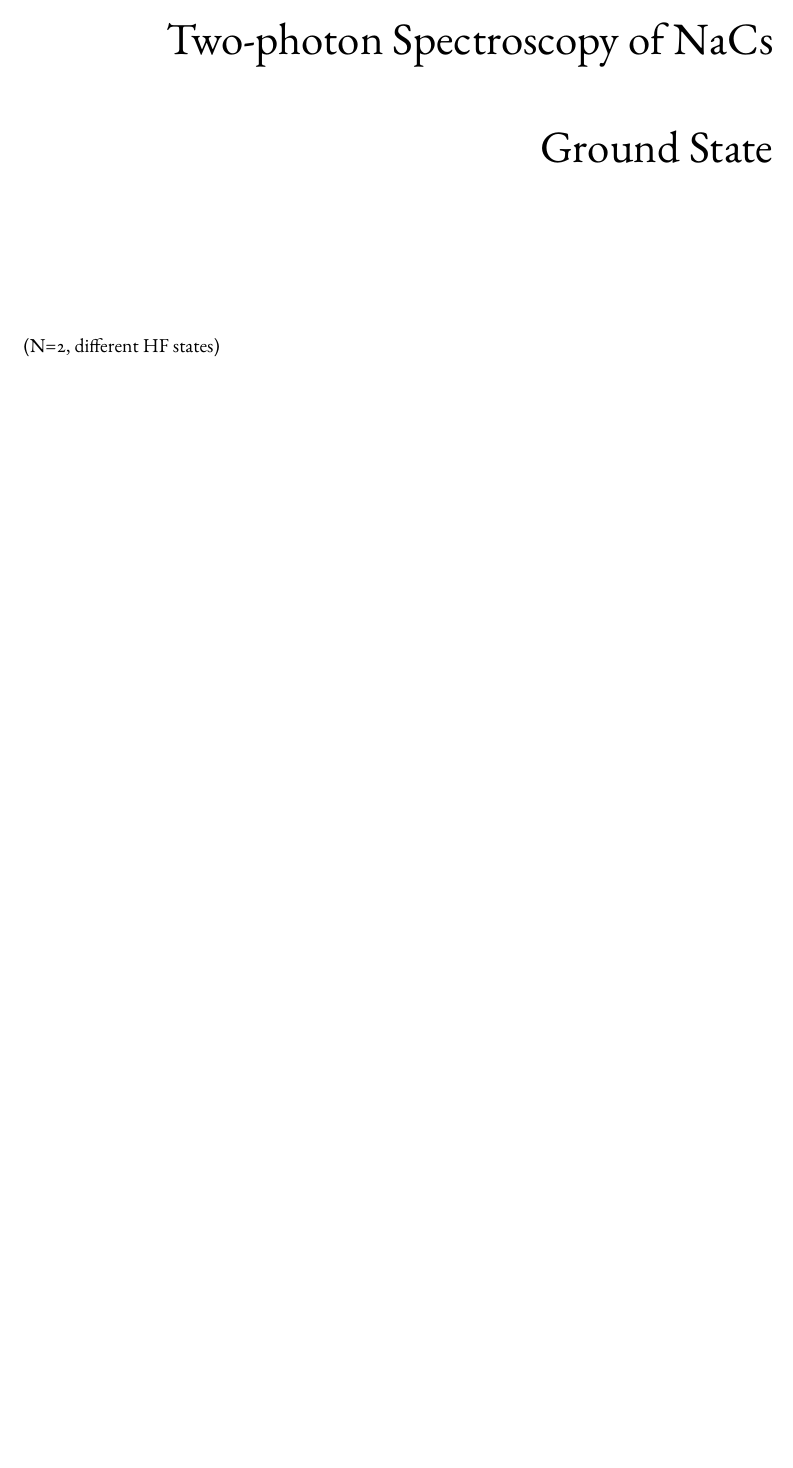
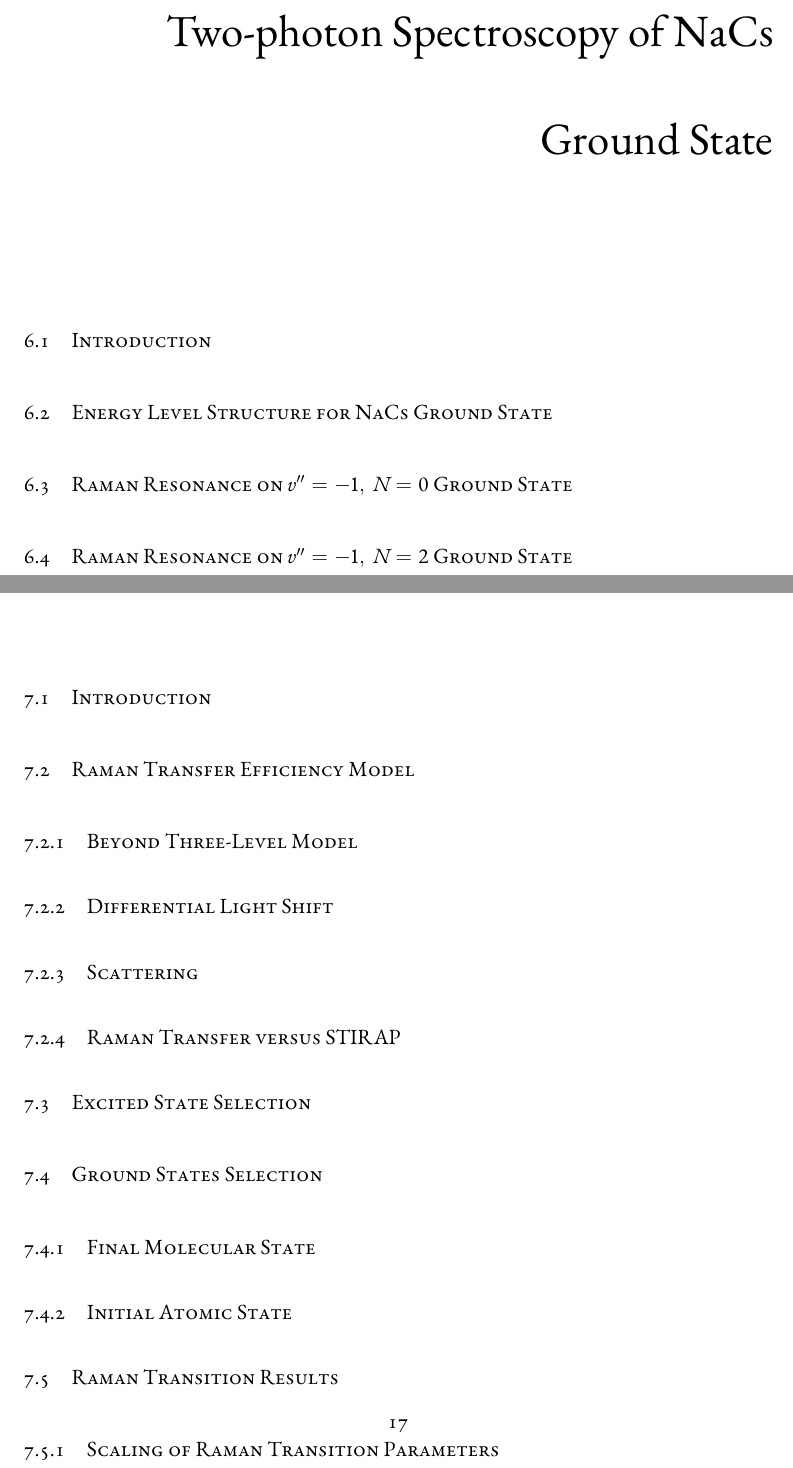
Before and after one commit to yuyichao/grad-thesis, a LaTeX thesis (dissertation.tex, which reads chapters/raman-spectroscopy.tex, chapters/raman-transfer.tex): part of page 21 of 26 before the commit and two parts of pages 22 and 24 of 28 after it, the two joined at a grey line, cut so that both start at the same text, the shorter picture padded with empty space. Compiled offline with XeLaTeX.

Commit message:
Sections for Raman spectroscopy/transfer

```diff
--- a/chapters/raman-spectroscopy.tex
+++ b/chapters/raman-spectroscopy.tex
@@ -3,4 +3,10 @@
 \chapter{Two-photon Spectroscopy of NaCs Ground State}
 \label{ch:raman-spectroscopy}
 
-(N=2, different HF states)
+\section{Introduction}
+
+\section{Energy Level Structure for NaCs Ground State}
+
+\section{Raman Resonance on $v''=-1,\ N=0$ Ground State}
+
+\section{Raman Resonance on $v''=-1,\ N=2$ Ground State}
--- a/chapters/raman-transfer.tex
+++ b/chapters/raman-transfer.tex
@@ -2,3 +2,27 @@
 
 \chapter{Coherent Optical Creation of NaCs Molecule}
 \label{ch:raman-transfer}
+
+\section{Introduction}
+
+\section{Raman Transfer Efficiency Model}
+
+\subsection{Beyond Three-Level Model}
+
+\subsection{Differential Light Shift}
+
+\subsection{Scattering}
+
+\subsection{Raman Transfer versus STIRAP}
+
+\section{Excited State Selection}
+
+\section{Ground States Selection}
+
+\subsection{Final Molecular State}
+
+\subsection{Initial Atomic State}
+
+\section{Raman Transition Results}
+
+\subsection{Scaling of Raman Transition Parameters}
```
Also changed, not shown: dissertation.pdf.
